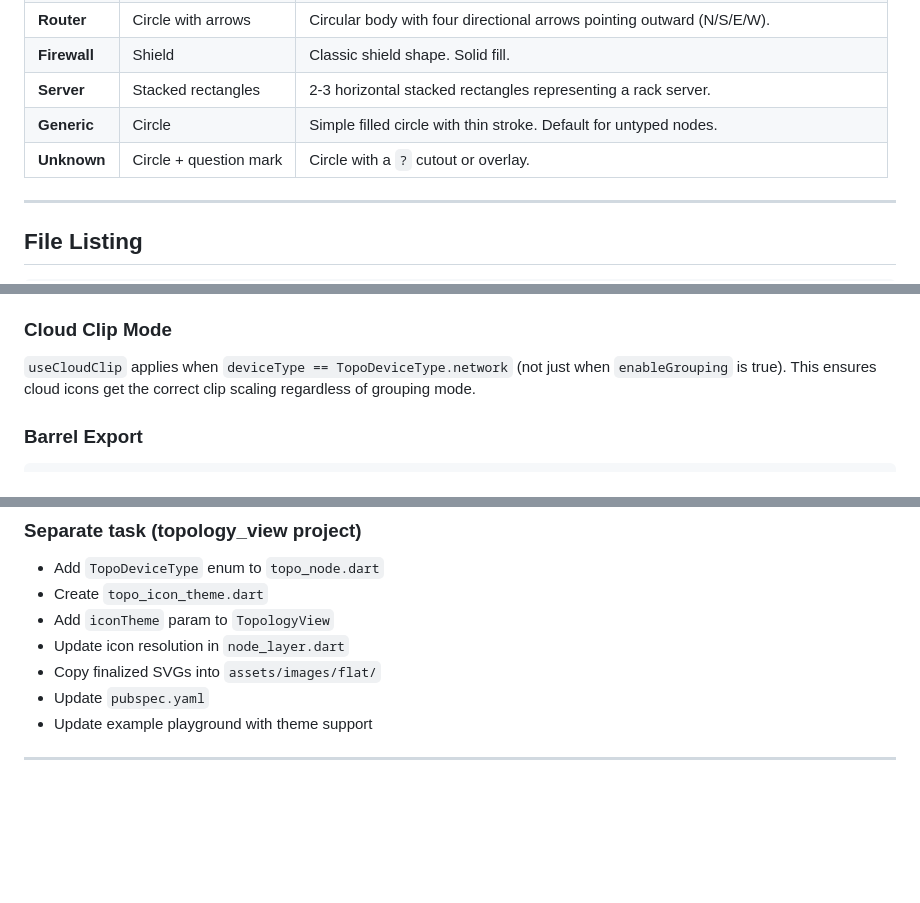
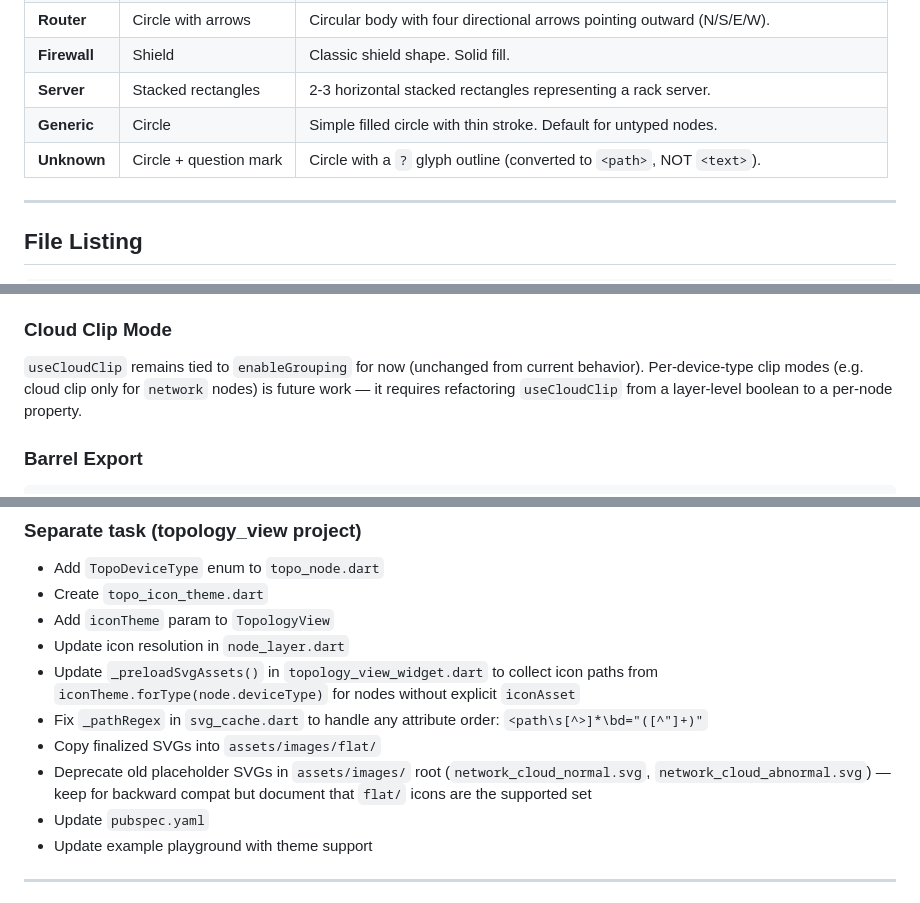
Before and after one commit to lianghualin/flutter_network_icons, a Markdown page: docs/2026-03-23-icon-theme-design.md, 3 parts joined by grey strips. Rendered like a GitHub page; blank space fills up the shorter version.

```diff
--- a/docs/2026-03-23-icon-theme-design.md
+++ b/docs/2026-03-23-icon-theme-design.md
@@ -76,7 +78,7 @@ enum TopoDeviceType {
 | **Firewall** | Shield | Classic shield shape. Solid fill. |
 | **Server** | Stacked rectangles | 2-3 horizontal stacked rectangles representing a rack server. |
 | **Generic** | Circle | Simple filled circle with thin stroke. Default for untyped nodes. |
-| **Unknown** | Circle + question mark | Circle with a `?` cutout or overlay. |
+| **Unknown** | Circle + question mark | Circle with a `?` glyph outline (converted to `<path>`, NOT `<text>`). |
 
 ---
 
@@ -199,7 +229,7 @@ class TopologyView extends StatefulWidget {
 
 ### Cloud Clip Mode
 
-`useCloudClip` applies when `deviceType == TopoDeviceType.network` (not just when `enableGrouping` is true). This ensures cloud icons get the correct clip scaling regardless of grouping mode.
+`useCloudClip` remains tied to `enableGrouping` for now (unchanged from current behavior). Per-device-type clip modes (e.g. cloud clip only for `network` nodes) is future work — it requires refactoring `useCloudClip` from a layer-level boolean to a per-node property.
 
 ### Barrel Export
 
@@ -252,7 +282,10 @@ TopoNode(id: 'sw-01', label: 'Switch', deviceType: TopoDeviceType.switch_)
 - Create `topo_icon_theme.dart`
 - Add `iconTheme` param to `TopologyView`
 - Update icon resolution in `node_layer.dart`
+- Update `_preloadSvgAssets()` in `topology_view_widget.dart` to collect icon paths from `iconTheme.forType(node.deviceType)` for nodes without explicit `iconAsset`
+- Fix `_pathRegex` in `svg_cache.dart` to handle any attribute order: `<path\s[^>]*\bd="([^"]+)"`
 - Copy finalized SVGs into `assets/images/flat/`
+- Deprecate old placeholder SVGs in `assets/images/` root (`network_cloud_normal.svg`, `network_cloud_abnormal.svg`) — keep for backward compat but document that `flat/` icons are the supported set
 - Update `pubspec.yaml`
 - Update example playground with theme support
 
```
Also changed, not shown: other parts of docs/2026-03-23-icon-theme-design.md (+33 -3 lines).
